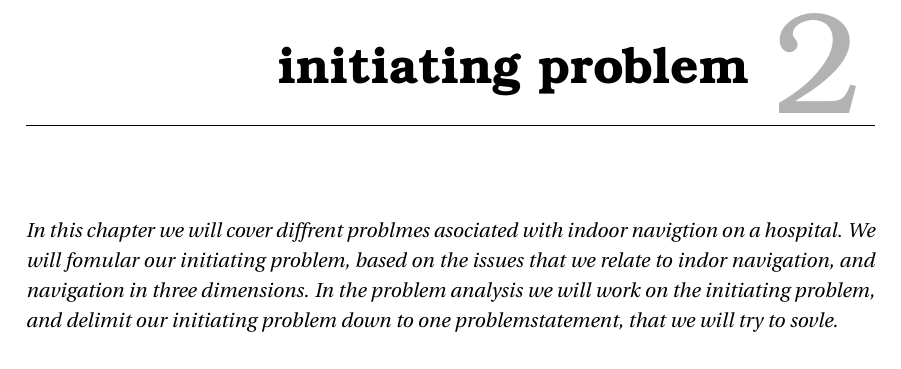
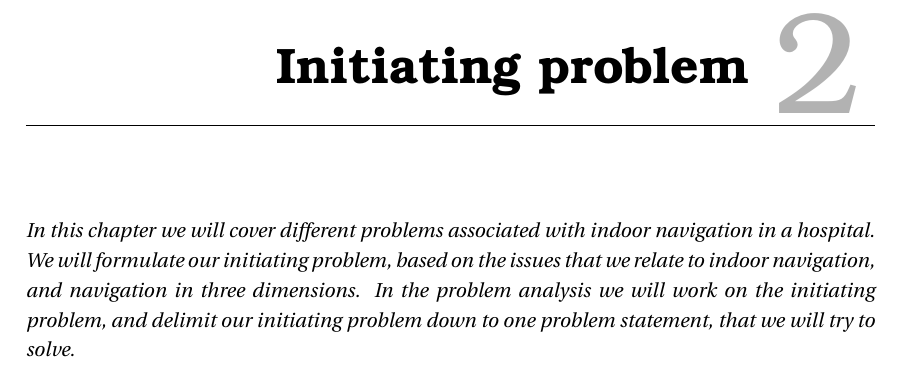
Before and after one commit to zanderdk/P1, a LaTeX thesis (Report/Master.tex, which reads Report/Chapters/initiating_problem.tex): part of page 9 of 23, cut so that both start at the same text. Compiled offline with pdfLaTeX.

Commit message:
rettelser til init.prob

```diff
--- a/Report/Chapters/initiating_problem.tex
+++ b/Report/Chapters/initiating_problem.tex
@@ -1,3 +1,4 @@
-\chapter{initiating problem}
-\textit{In this chapter we will cover diffrent problmes asociated with indoor navigtion on a hospital. We will fomular our initiating problem, based on the issues that we relate to indor navigation, and navigation in three dimensions. In the problem analysis we will work on the initiating problem, and delimit our initiating problem down to one problemstatement, that we will try to sovle.
+%!TEX root = ../Master.tex
+\chapter{Initiating problem}
+\textit{In this chapter we will cover different problems associated with indoor navigation in a hospital. We will formulate our initiating problem, based on the issues that we relate to indoor navigation, and navigation in three dimensions. In the problem analysis we will work on the initiating problem, and delimit our initiating problem down to one problem statement, that we will try to solve.
 }
```
Also changed, not shown: 1 other file.
